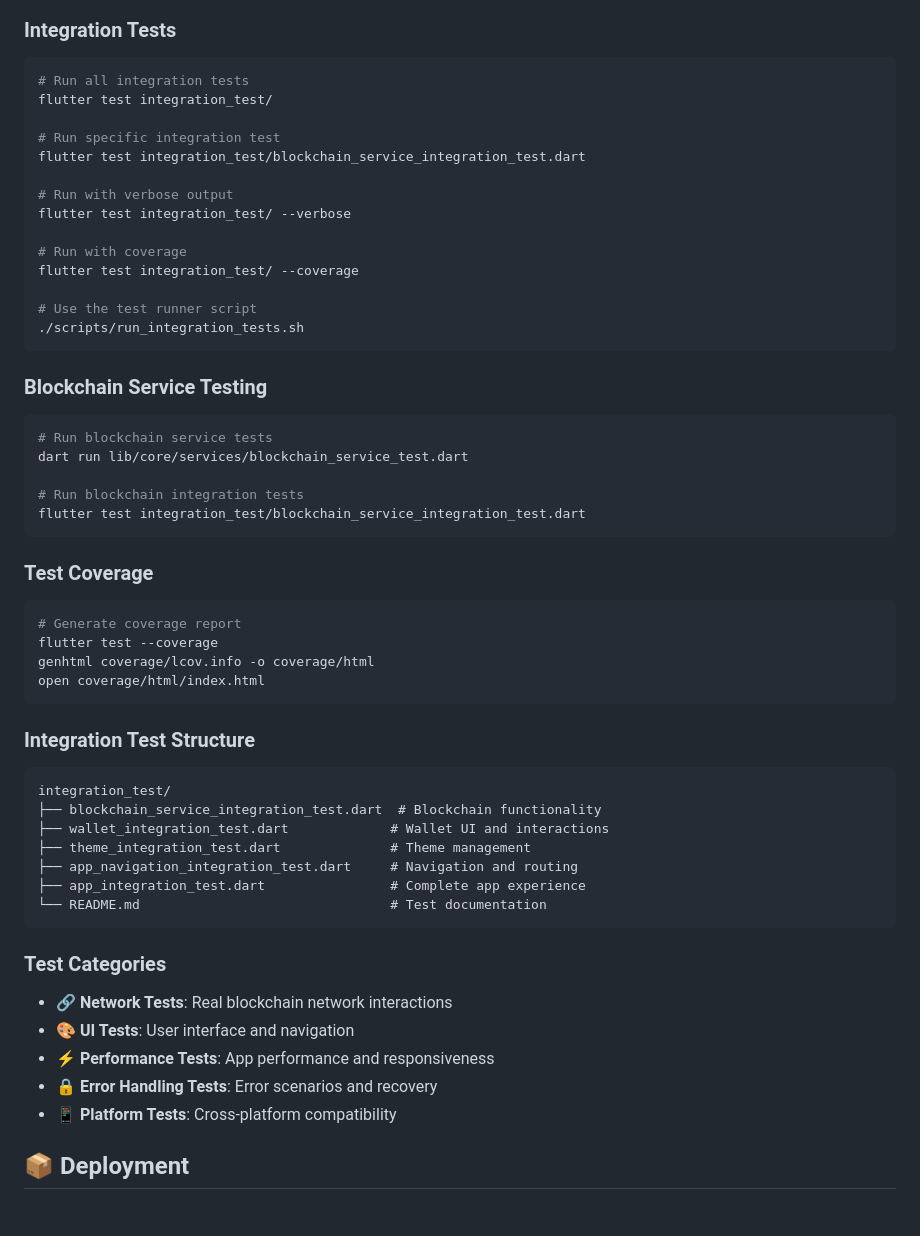
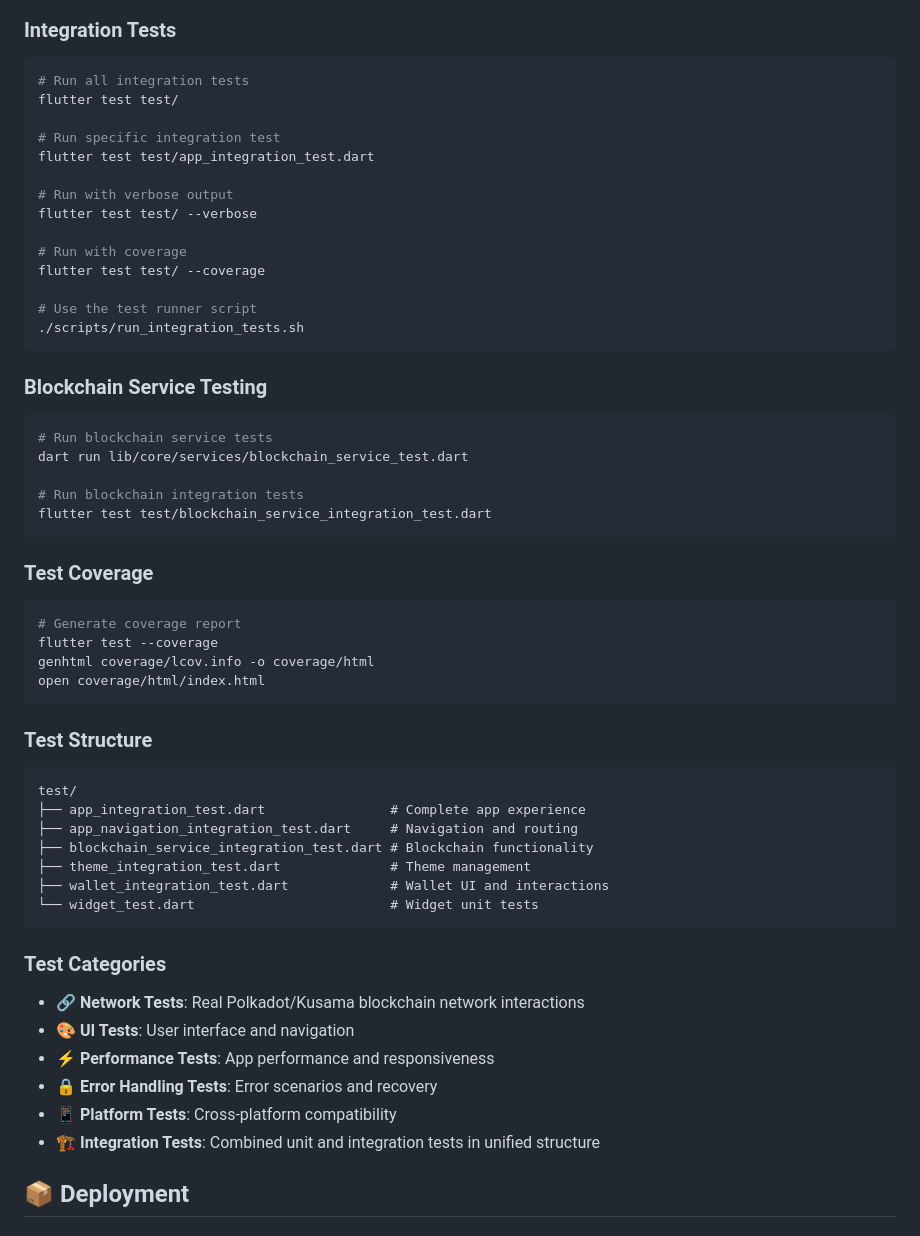
Before and after one commit to AminMemariani/KifePool, a Markdown page: README.md, the part around one of its changes. GitHub-like rendering.

````diff
--- a/README.md
+++ b/README.md
@@ -196,16 +209,16 @@ flutter test --coverage
 ### Integration Tests
 ```bash
 # Run all integration tests
-flutter test integration_test/
+flutter test test/
 
 # Run specific integration test
-flutter test integration_test/blockchain_service_integration_test.dart
+flutter test test/app_integration_test.dart
 
 # Run with verbose output
-flutter test integration_test/ --verbose
+flutter test test/ --verbose
 
 # Run with coverage
-flutter test integration_test/ --coverage
+flutter test test/ --coverage
 
 # Use the test runner script
 ./scripts/run_integration_tests.sh
@@ -217,7 +230,7 @@ flutter test integration_test/ --coverage
 dart run lib/core/services/blockchain_service_test.dart
 
 # Run blockchain integration tests
-flutter test integration_test/blockchain_service_integration_test.dart
+flutter test test/blockchain_service_integration_test.dart
 ```
 
 ### Test Coverage
@@ -228,23 +241,24 @@ genhtml coverage/lcov.info -o coverage/html
 open coverage/html/index.html
 ```
 
-### Integration Test Structure
+### Test Structure
 ```
-integration_test/
-├── blockchain_service_integration_test.dart  # Blockchain functionality
+test/
+├── app_integration_test.dart                # Complete app experience
+├── app_navigation_integration_test.dart     # Navigation and routing
+├── blockchain_service_integration_test.dart # Blockchain functionality
+├── theme_integration_test.dart              # Theme management
 ├── wallet_integration_test.dart             # Wallet UI and interactions
-├── theme_integration_test.dart              # Theme management
-├── app_navigation_integration_test.dart     # Navigation and routing
-├── app_integration_test.dart                # Complete app experience
-└── README.md                                # Test documentation
+└── widget_test.dart                         # Widget unit tests
 ```
 
 ### Test Categories
-- **🔗 Network Tests**: Real blockchain network interactions
+- **🔗 Network Tests**: Real Polkadot/Kusama blockchain network interactions
 - **🎨 UI Tests**: User interface and navigation
 - **⚡ Performance Tests**: App performance and responsiveness
 - **🔒 Error Handling Tests**: Error scenarios and recovery
 - **📱 Platform Tests**: Cross-platform compatibility
+- **🏗️ Integration Tests**: Combined unit and integration tests in unified structure
 
 ## 📦 Deployment
 
````
Also changed, not shown: other parts of README.md (+34 -19 lines).
